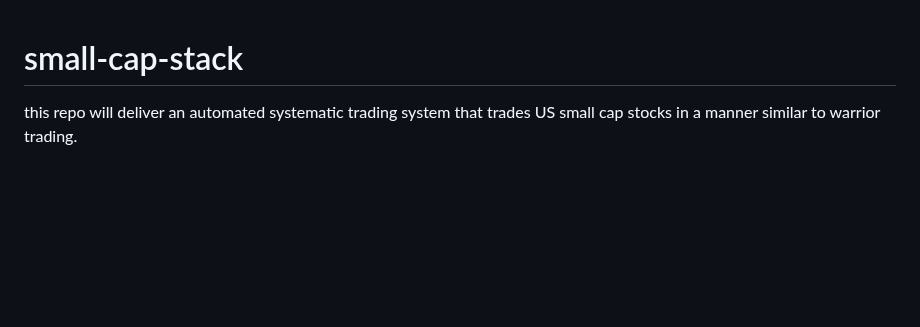
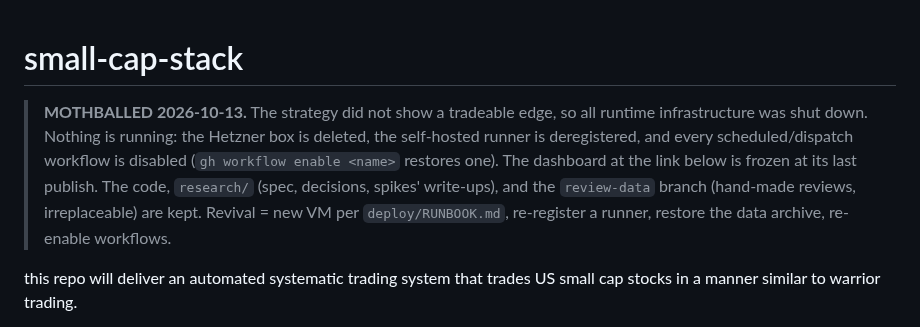
Before and after one commit to bennetwi92/small-cap-stack, a Markdown page: README.md, the part around the change. Drawn GitHub-style; blank space fills up the shorter version.

Commit message:
docs: mothball the project — infrastructure shut down, repo kept (#753)
Co-authored-by: Claude Sonnet 5.5 <noreply@anthropic.com>

```diff
--- a/README.md
+++ b/README.md
@@ -1,4 +1,12 @@
 # small-cap-stack
+
+> **MOTHBALLED 2026-10-13.** The strategy did not show a tradeable edge, so all runtime
+> infrastructure was shut down. Nothing is running: the Hetzner box is deleted, the
+> self-hosted runner is deregistered, and every scheduled/dispatch workflow is disabled
+> (`gh workflow enable <name>` restores one). The dashboard at the link below is frozen at its
+> last publish. The code, `research/` (spec, decisions, spikes' write-ups), and the
+> `review-data` branch (hand-made reviews, irreplaceable) are kept. Revival = new VM per
+> `deploy/RUNBOOK.md`, re-register a runner, restore the data archive, re-enable workflows.
 
 this repo will deliver an automated systematic trading system that trades US small cap stocks in a manner similar to warrior trading.
 
```
